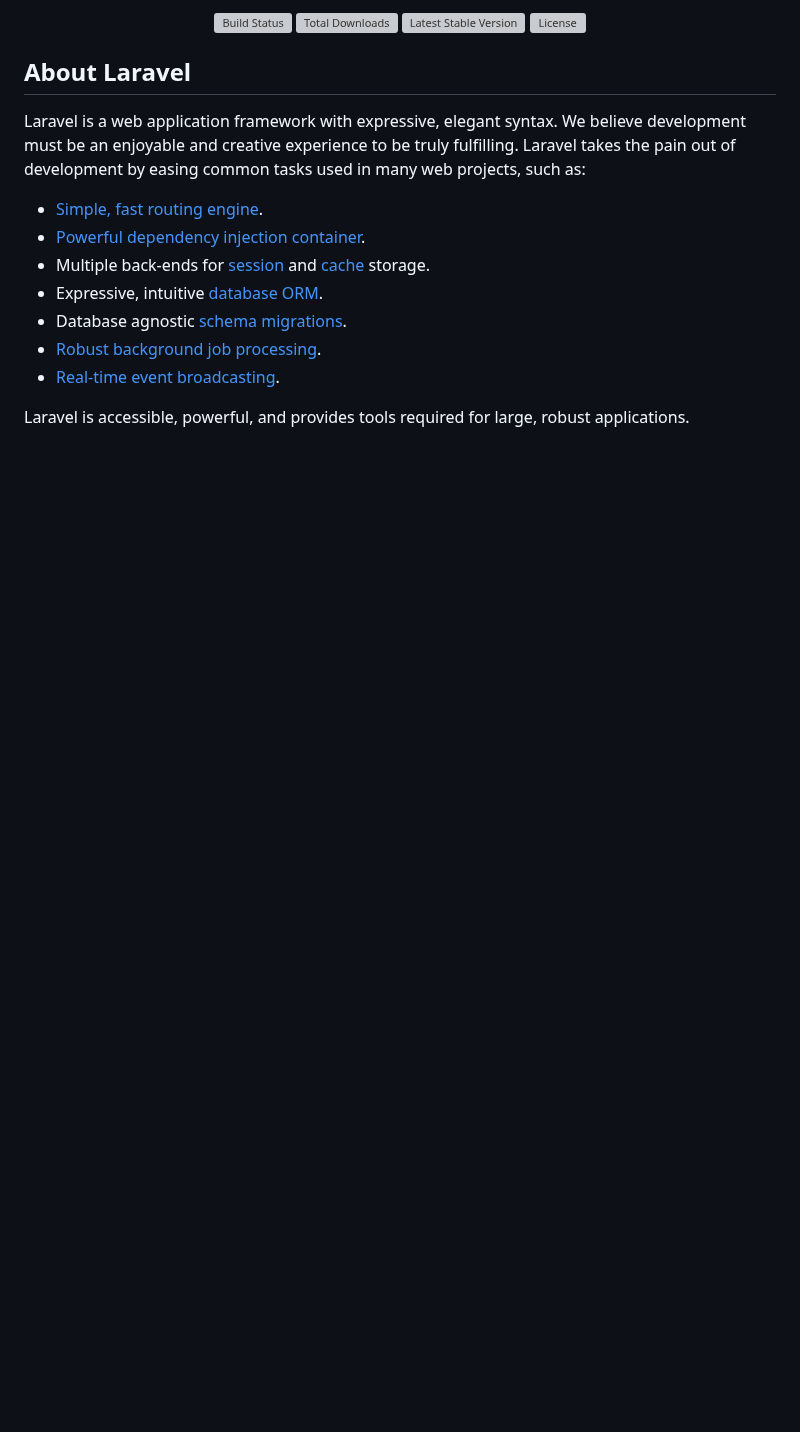
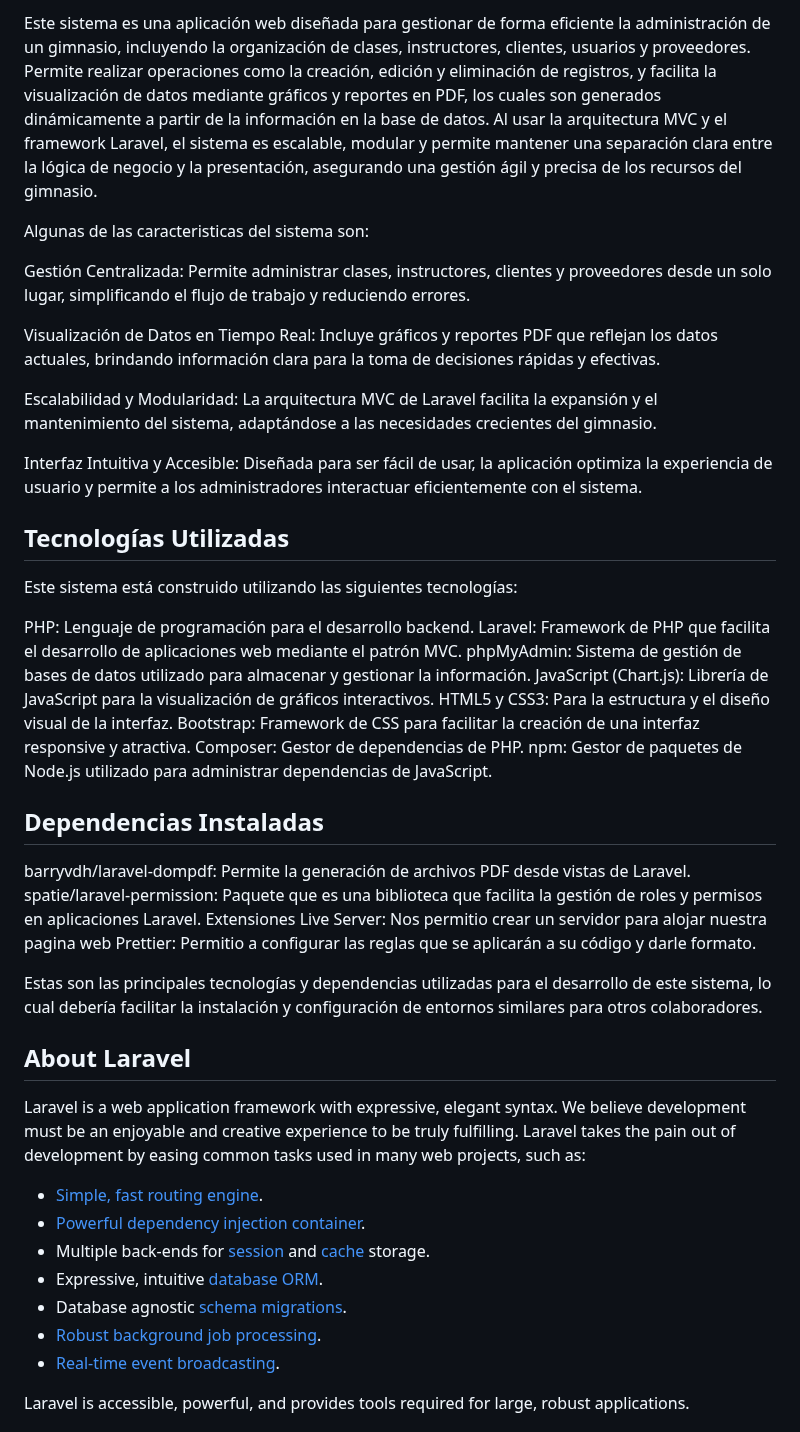
Before and after one commit to Hxnsbtw/ProyectoIntegrador, a Markdown page: README.md, the part around one of its changes. Rendered like a GitHub page; blank space fills up the shorter version; grey boxes are pictures that could not be loaded.

```diff
--- a/README.md
+++ b/README.md
@@ -2,10 +2,39 @@
 
-<p align="center">
-<a href="https://github.com/laravel/framework/actions"><img src="https://github.com/laravel/framework/workflows/tests/badge.svg" alt="Build Status"></a>
-<a href="https://packagist.org/packages/laravel/framework"><img src="https://img.shields.io/packagist/dt/laravel/framework" alt="Total Downloads"></a>
-<a href="https://packagist.org/packages/laravel/framework"><img src="https://img.shields.io/packagist/v/laravel/framework" alt="Latest Stable Version"></a>
-<a href="https://packagist.org/packages/laravel/framework"><img src="https://img.shields.io/packagist/l/laravel/framework" alt="License"></a>
-</p>
+Este sistema es una aplicación web diseñada para gestionar de forma eficiente la administración de un gimnasio, incluyendo la organización de clases, instructores, clientes, usuarios y proveedores. Permite realizar operaciones como la creación, edición y eliminación de registros, y facilita la visualización de datos mediante gráficos y reportes en PDF, los cuales son generados dinámicamente a partir de la información en la base de datos. Al usar la arquitectura MVC y el framework Laravel, el sistema es escalable, modular y permite mantener una separación clara entre la lógica de negocio y la presentación, asegurando una gestión ágil y precisa de los recursos del gimnasio.
+
+Algunas de las caracteristicas del sistema son:
+
+Gestión Centralizada: Permite administrar clases, instructores, clientes y proveedores desde un solo lugar, simplificando el flujo de trabajo y reduciendo errores.
+
+Visualización de Datos en Tiempo Real: Incluye gráficos y reportes PDF que reflejan los datos actuales, brindando información clara para la toma de decisiones rápidas y efectivas.
+
+Escalabilidad y Modularidad: La arquitectura MVC de Laravel facilita la expansión y el mantenimiento del sistema, adaptándose a las necesidades crecientes del gimnasio.
+
+Interfaz Intuitiva y Accesible: Diseñada para ser fácil de usar, la aplicación optimiza la experiencia de usuario y permite a los administradores interactuar eficientemente con el sistema.
+
+## Tecnologías Utilizadas
+
+Este sistema está construido utilizando las siguientes tecnologías:
+
+PHP: Lenguaje de programación para el desarrollo backend.
+Laravel: Framework de PHP que facilita el desarrollo de aplicaciones web mediante el patrón MVC.
+phpMyAdmin: Sistema de gestión de bases de datos utilizado para almacenar y gestionar la información.
+JavaScript (Chart.js): Librería de JavaScript para la visualización de gráficos interactivos.
+HTML5 y CSS3: Para la estructura y el diseño visual de la interfaz.
+Bootstrap: Framework de CSS para facilitar la creación de una interfaz responsive y atractiva.
+Composer: Gestor de dependencias de PHP.
+npm: Gestor de paquetes de Node.js utilizado para administrar dependencias de JavaScript.
+
+## Dependencias Instaladas
+
+barryvdh/laravel-dompdf: Permite la generación de archivos PDF desde vistas de Laravel.
+spatie/laravel-permission: Paquete que es una biblioteca que facilita la gestión de roles y permisos en aplicaciones Laravel.
+Extensiones
+Live Server: Nos permitio crear un servidor para alojar nuestra pagina web
+Prettier: Permitio a configurar las reglas que se aplicarán a su código y darle formato.
+
+
+Estas son las principales tecnologías y dependencias utilizadas para el desarrollo de este sistema, lo cual debería facilitar la instalación y configuración de entornos similares para otros colaboradores.
 
 ## About Laravel
 
```
Also changed, not shown: other parts of README.md (+1 -32 lines).
